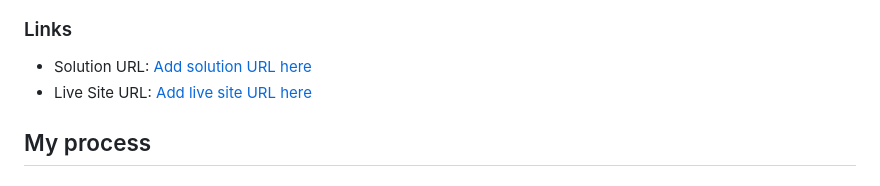
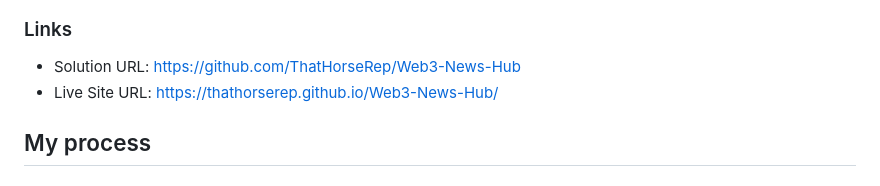
Before and after one commit to ThatHorseRep/Web3-News-Hub, a Markdown page: README.md, the part around the change. Drawn GitHub-style.

```diff
--- a/README.md
+++ b/README.md
@@ -35,8 +35,8 @@ Users should be able to:
 
 ### Links
 
-- Solution URL: [Add solution URL here](https://github.com/ThatHorseRep/Web3-News-Hub)
-- Live Site URL: [Add live site URL here](https://thathorserep.github.io/Web3-News-Hub/)
+- Solution URL: [https://github.com/ThatHorseRep/Web3-News-Hub](https://github.com/ThatHorseRep/Web3-News-Hub)
+- Live Site URL: [https://thathorserep.github.io/Web3-News-Hub/](https://thathorserep.github.io/Web3-News-Hub/)
 
 ## My process
 
```
